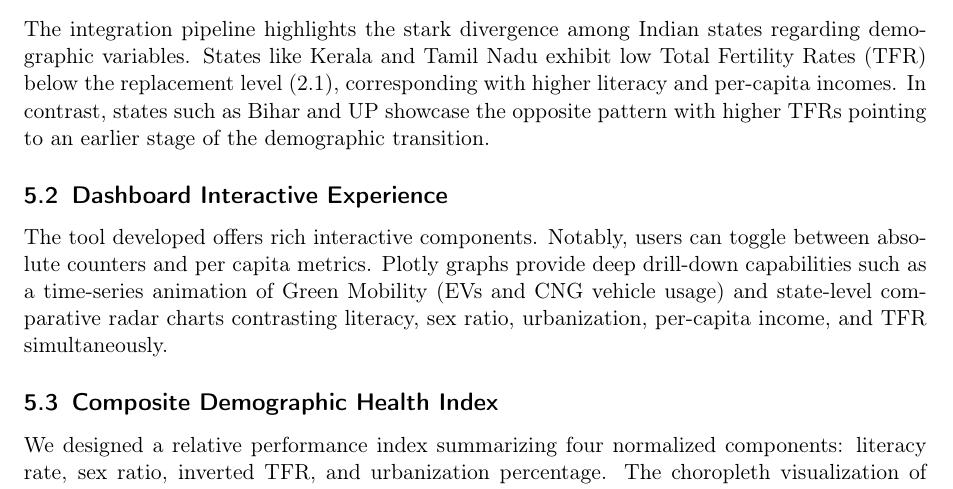
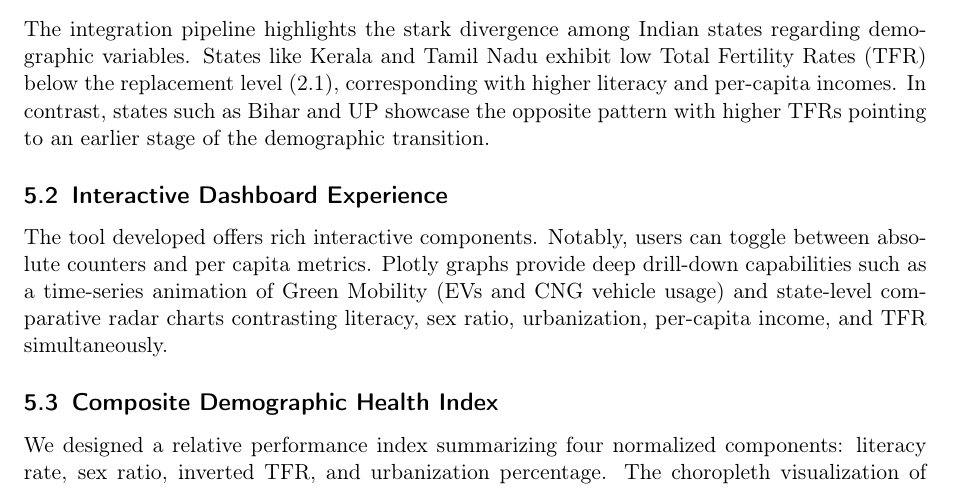
Before and after one commit to gauravchandan/DS-Practice-2026-Team-3, a LaTeX document (report/report.tex): part of page 2 of 7, cut so that both start at the same text. Compiled offline with pdfLaTeX.

Commit message:
Final Final Final Report

```diff
--- a/report/report.tex
+++ b/report/report.tex
@@ -126,7 +126,7 @@
 \subsection{National and State Trends}
 The integration pipeline highlights the stark divergence among Indian states regarding demographic variables. States like Kerala and Tamil Nadu exhibit low Total Fertility Rates (TFR) below the replacement level (2.1), corresponding with higher literacy and per-capita incomes. In contrast, states such as Bihar and UP showcase the opposite pattern with higher TFRs pointing to an earlier stage of the demographic transition.
 
-\subsection{Dashboard Interactive Experience}
+\subsection{Interactive Dashboard Experience}
 The tool developed offers rich interactive components. Notably, users can toggle between absolute counters and per capita metrics. Plotly graphs provide deep drill-down capabilities such as a time-series animation of Green Mobility (EVs and CNG vehicle usage) and state-level comparative radar charts contrasting literacy, sex ratio, urbanization, per-capita income, and TFR simultaneously.
 
 \subsection{Composite Demographic Health Index}
```
Also changed, not shown: report/report.pdf, 4 other files.
